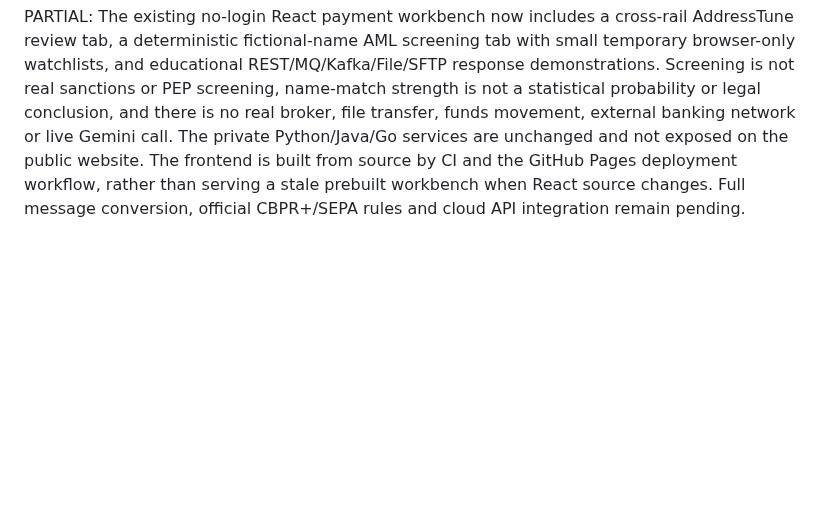
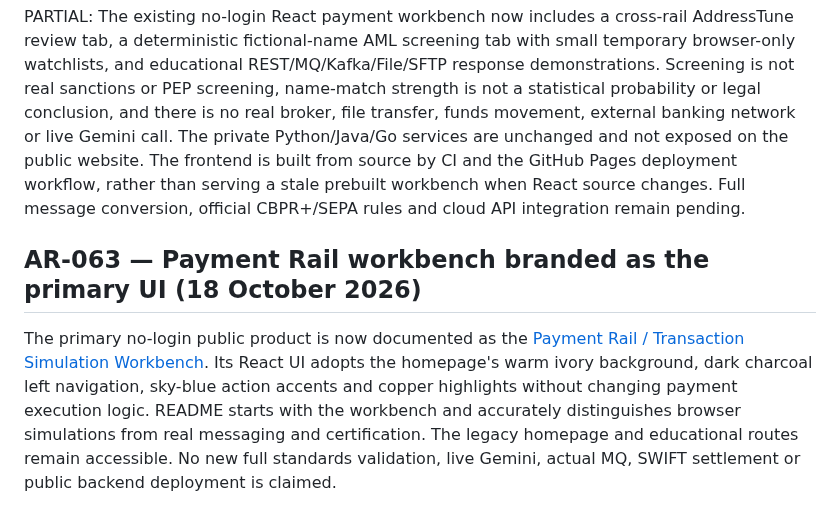
Before and after one commit to DhanapalKulanthaivel23/addressrail-ai, a Markdown page: docs/PUBLIC_PRODUCT_STATUS.md, the part around the change. GitHub-like rendering; blank space fills up the shorter version.

Commit message:
docs: describe AR-063 primary payment rail UI and palette

```diff
--- a/docs/PUBLIC_PRODUCT_STATUS.md
+++ b/docs/PUBLIC_PRODUCT_STATUS.md
@@ -47,3 +47,7 @@ PARTIAL product coverage with a shared React/TypeScript/Vite frontend at `studio
 ## AR-062 browser screening and channel learning increment (18 October 2026)
 
 PARTIAL: The existing no-login React payment workbench now includes a cross-rail AddressTune review tab, a deterministic fictional-name AML screening tab with small temporary browser-only watchlists, and educational REST/MQ/Kafka/File/SFTP response demonstrations. Screening is not real sanctions or PEP screening, name-match strength is not a statistical probability or legal conclusion, and there is no real broker, file transfer, funds movement, external banking network or live Gemini call. The private Python/Java/Go services are unchanged and not exposed on the public website. The frontend is built from source by CI and the GitHub Pages deployment workflow, rather than serving a stale prebuilt workbench when React source changes. Full message conversion, official CBPR+/SEPA rules and cloud API integration remain pending.
+
+## AR-063 — Payment Rail workbench branded as the primary UI (18 October 2026)
+
+The primary no-login public product is now documented as the [Payment Rail / Transaction Simulation Workbench](https://dhanapalkulanthaivel23.github.io/addressrail-ai/studio/workbench/). Its React UI adopts the homepage's warm ivory background, dark charcoal left navigation, sky-blue action accents and copper highlights without changing payment execution logic. README starts with the workbench and accurately distinguishes browser simulations from real messaging and certification. The legacy homepage and educational routes remain accessible. No new full standards validation, live Gemini, actual MQ, SWIFT settlement or public backend deployment is claimed.
```
